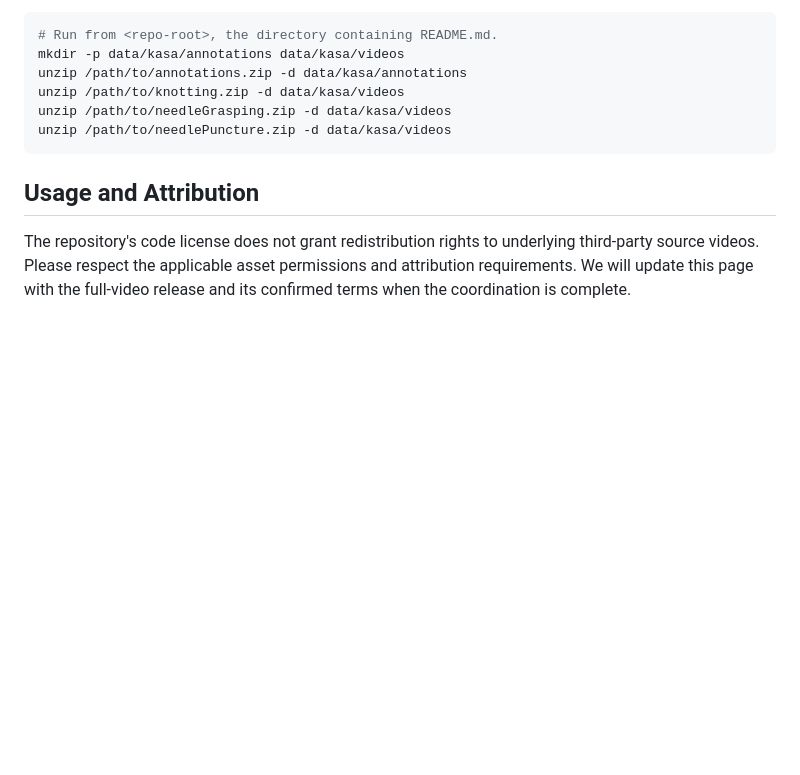
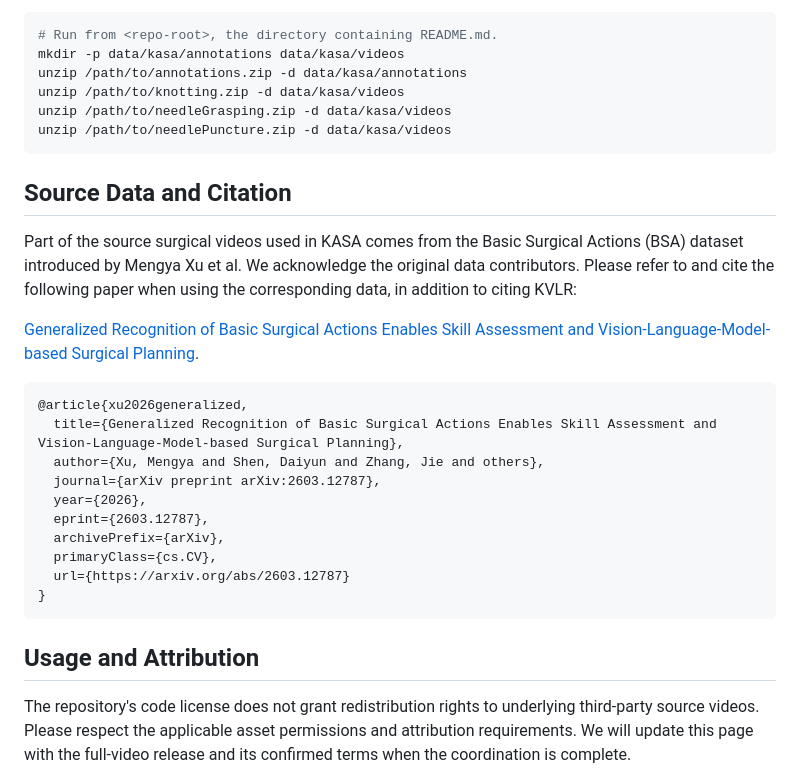
Before and after one commit to Arlo0o/KVLR, a Markdown page: KASA_DATA.md, the part around the change. Drawn GitHub-style; blank space fills up the shorter version.

````diff
--- a/KASA_DATA.md
+++ b/KASA_DATA.md
@@ -86,6 +86,28 @@ unzip /path/to/needleGrasping.zip -d data/kasa/videos
 unzip /path/to/needlePuncture.zip -d data/kasa/videos
 ```
 
+## Source Data and Citation
+
+Part of the source surgical videos used in KASA comes from the Basic Surgical
+Actions (BSA) dataset introduced by Mengya Xu et al. We acknowledge the original
+data contributors. Please refer to and cite the following paper when using the
+corresponding data, in addition to citing KVLR:
+
+[Generalized Recognition of Basic Surgical Actions Enables Skill Assessment and Vision-Language-Model-based Surgical Planning](https://arxiv.org/abs/2603.12787).
+
+```bibtex
+@article{xu2026generalized,
+  title={Generalized Recognition of Basic Surgical Actions Enables Skill Assessment and Vision-Language-Model-based Surgical Planning},
+  author={Xu, Mengya and Shen, Daiyun and Zhang, Jie and others},
+  journal={arXiv preprint arXiv:2603.12787},
+  year={2026},
+  eprint={2603.12787},
+  archivePrefix={arXiv},
+  primaryClass={cs.CV},
+  url={https://arxiv.org/abs/2603.12787}
+}
+```
+
 ## Usage and Attribution
 
 The repository's code license does not grant redistribution rights to underlying
````
Also changed, not shown: README.md (+6 -0 lines).
